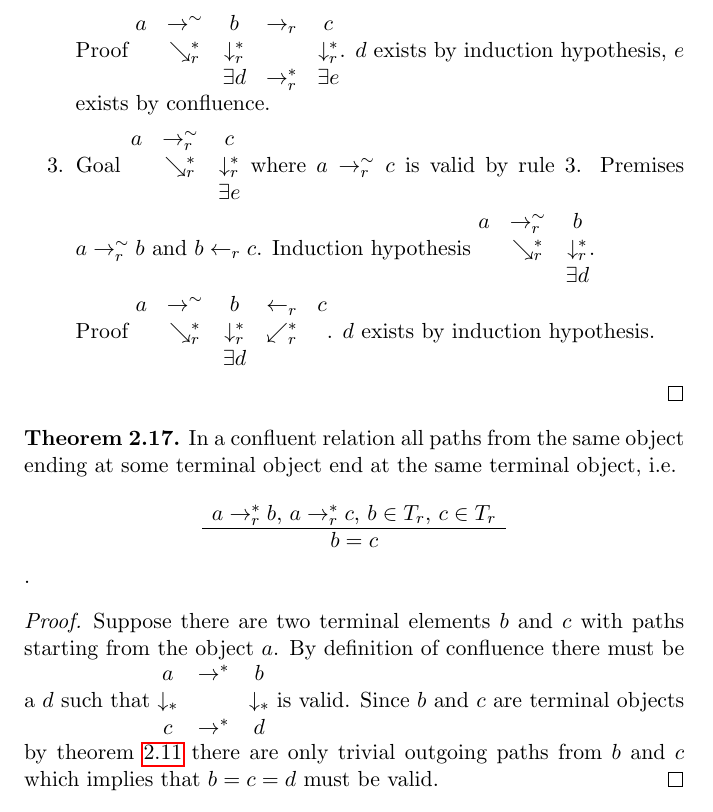
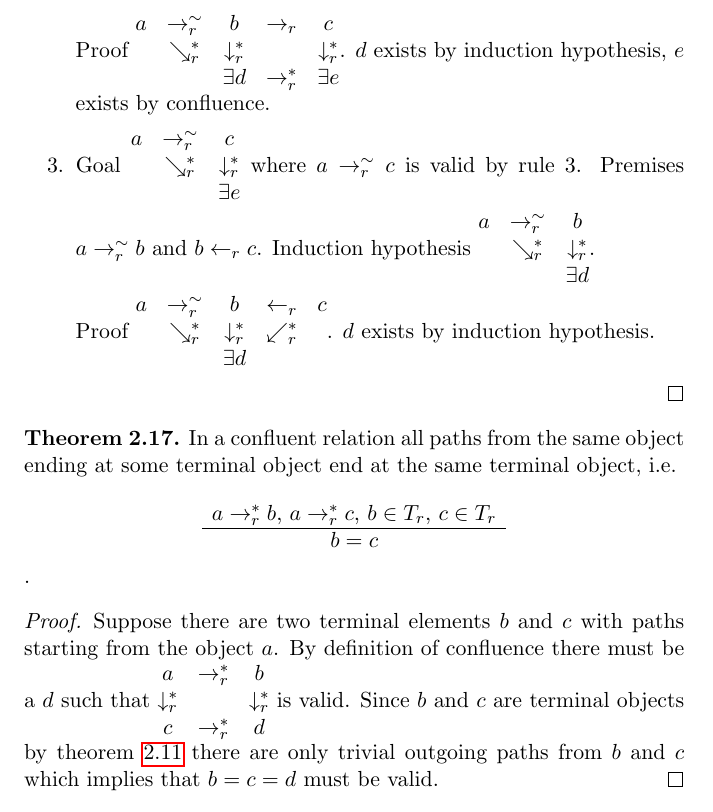
Before and after one commit to hbr/Lambda-Calculus, a LaTeX document (lambda1/main_untyped_lambda.tex, which reads lambda1/setrelation.tex): part of page 14 of 48, cut so that both start at the same text. Compiled offline with pdfLaTeX.

Commit message:
Fill in missing r's

```diff
--- a/lambda1/setrelation.tex
+++ b/lambda1/setrelation.tex
@@ -624,7 +624,7 @@ uniquely into a statement of predicate logic.
       \end{matrix}$.\\
       Proof
       $\begin{matrix}
-        a & \reqv\to & b & \to_r & c\\
+        a & \reqv\to_r & b & \to_r & c\\
         & \searrow_r^* & \downarrow_r^*  & & \downarrow_r^*\\
         & & \exists d & \to_r^* & \exists e
       \end{matrix}$.
@@ -647,7 +647,7 @@ uniquely into a statement of predicate logic.
       \end{matrix}$.\\
       Proof
       $\begin{matrix}
-        a              & \reqv\to       & b            & \gets_r & c \\
+        a              & \reqv\to_r       & b            & \gets_r & c \\
         & \searrow_r^* & \downarrow_r^* & \swarrow_r^* \\
         &              & \exists d
       \end{matrix}$.
@@ -666,9 +666,9 @@ uniquely into a statement of predicate logic.
     Suppose there are two terminal elements $b$ and $c$ with paths starting
     from the object $a$.
     By definition of confluence there must be a $d$ such that
-    $\begin{matrix} a & \tostar & b \\
-      \downarrow_* & & \downarrow_* \\
-      c & \tostar & d
+    $\begin{matrix} a & \to_r^* & b \\
+      \downarrow_r^* & & \downarrow_r^* \\
+      c & \to_r^* & d
     \end{matrix}$ is valid. Since $b$ and $c$ are terminal objects by
     theorem~\ref{trivialpaths} there are only trivial outgoing paths from $b$
     and $c$ which implies that $b = c = d$ must be valid.
```
